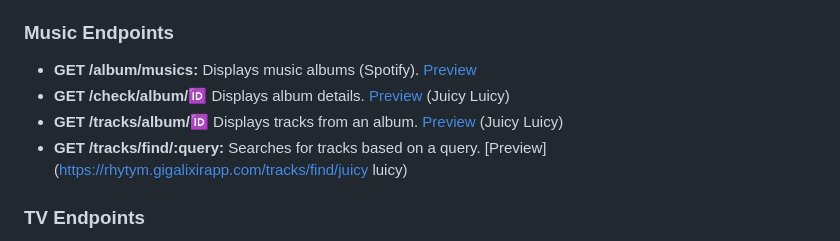
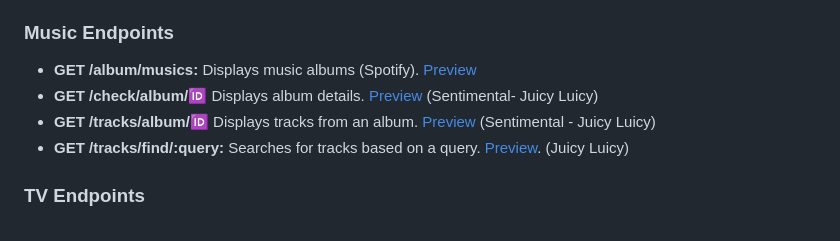
Before and after one commit to collegeid/ryhthym, a Markdown page: README.md, the part around the change. Rendered like a GitHub page.

```diff
--- a/README.md
+++ b/README.md
@@ -23,9 +23,9 @@ Please note that only requests from registered CORS URLs are allowed.
 ### Music Endpoints
 
 - **GET /album/musics:** Displays music albums (Spotify). [Preview](https://rhytym.gigalixirapp.com/album/musics)
-- **GET /check/album/:id:** Displays album details. [Preview](https://rhytym.gigalixirapp.com/check/album/2lZzryqflrZLO9YDjnlkMz) (Juicy Luicy)
-- **GET /tracks/album/:id:** Displays tracks from an album. [Preview](https://rhytym.gigalixirapp.com/tracks/album/2lZzryqflrZLO9YDjnlkMz) (Juicy Luicy)
-- **GET /tracks/find/:query:** Searches for tracks based on a query. [Preview](https://rhytym.gigalixirapp.com/tracks/find/juicy luicy)
+- **GET /check/album/:id:** Displays album details. [Preview](https://rhytym.gigalixirapp.com/check/album/2lZzryqflrZLO9YDjnlkMz) (Sentimental- Juicy Luicy)
+- **GET /tracks/album/:id:** Displays tracks from an album. [Preview](https://rhytym.gigalixirapp.com/tracks/album/2lZzryqflrZLO9YDjnlkMz) (Sentimental - Juicy Luicy)
+- **GET /tracks/find/:query:** Searches for tracks based on a query. [Preview](https://rhytym.gigalixirapp.com/tracks/find/juicy%20luicy). (Juicy Luicy)
 
 ### TV Endpoints
 
```
